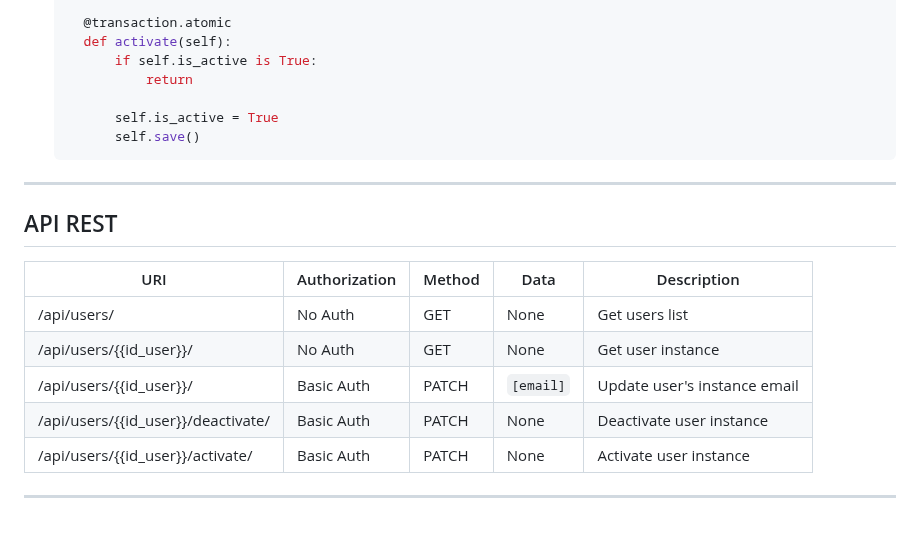
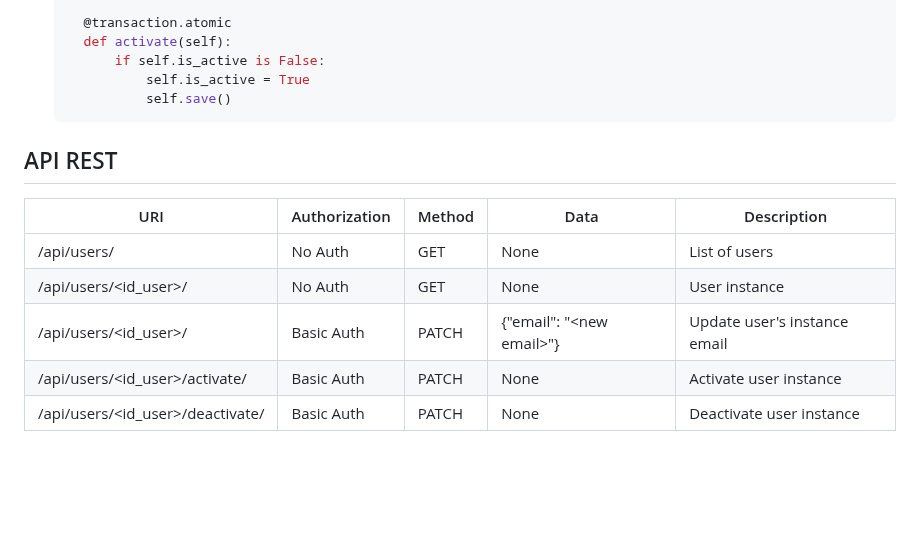
Before and after one commit to MaillotCedric/django-project-template, a Markdown page: README.md, the part around one of its changes. Rendered like a GitHub page; blank space fills up the shorter version.

````diff
--- a/README.md
+++ b/README.md
@@ -191,23 +183,18 @@ e. Run the following command in the terminal of the repository
 
     @transaction.atomic
     def activate(self):
-        if self.is_active is True:
-            return
-
-        self.is_active = True
-        self.save()
+        if self.is_active is False:
+            self.is_active = True
+            self.save()
   ```
 
----
 
 ## API REST
 
-| URI                                               | Authorization    | Method | Data      | Description                  |
-| ------------------------------------------------- | ---------------- | ------ | --------- | ---------------------------- |
-|                /api/users/                        | No Auth          | GET    | None      | Get users list               |
-|                /api/users/{{id_user}}/            | No Auth          | GET    | None      | Get user instance            |
-|                /api/users/{{id_user}}/            | Basic Auth       | PATCH  | `[email]` | Update user's instance email |
-|                /api/users/{{id_user}}/deactivate/ | Basic Auth       | PATCH  | None      | Deactivate user instance     |
-|                /api/users/{{id_user}}/activate/   | Basic Auth       | PATCH  | None      | Activate user instance       |
-
----
+| URI | Authorization | Method | Data | Description |
+| --- | --- | --- | --- | --- |
+| /api/users/ | No Auth | GET | None | List of users |
+| /api/users/\<id_user\>/ | No Auth | GET | None | User instance |
+| /api/users/\<id_user\>/ | Basic Auth | PATCH | {"email": "\<new email\>"} | Update user's instance email |
+| /api/users/\<id_user\>/activate/ | Basic Auth | PATCH | None | Activate user instance |
+| /api/users/\<id_user\>/deactivate/ | Basic Auth | PATCH | None | Deactivate user instance |
````
Also changed, not shown: other parts of README.md (+112 -120 lines).
